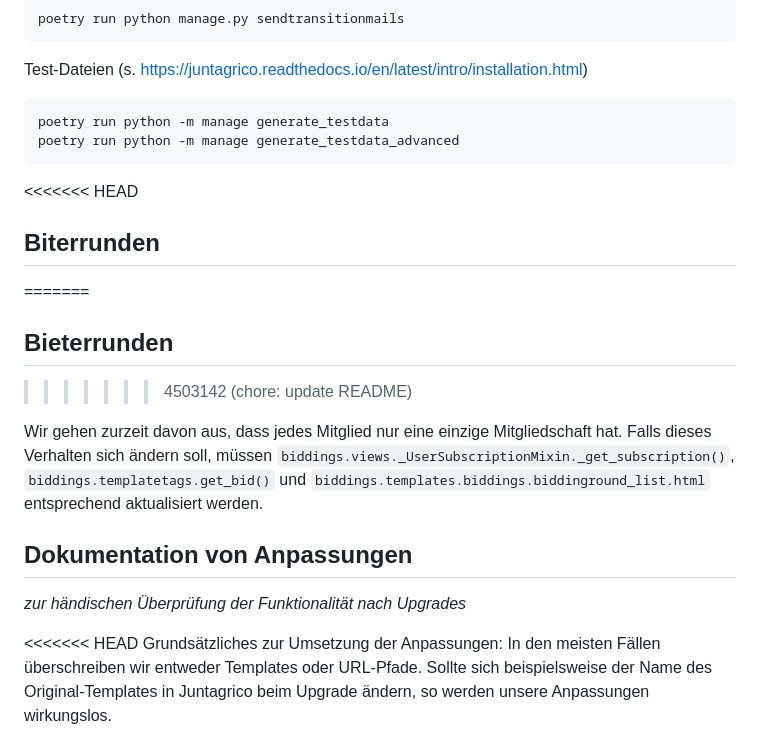
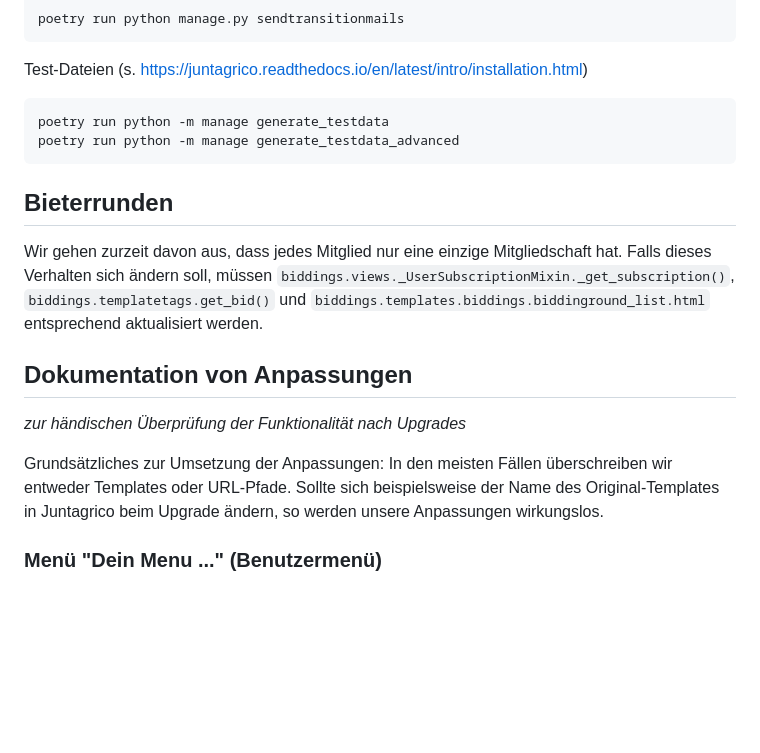
Before and after one commit to Rote-Beete/juntagrico, a Markdown page: README.md, the part around one of its changes. GitHub-like rendering; blank space fills up the shorter version.

````diff
--- a/README.md
+++ b/README.md
@@ -72,11 +72,7 @@ poetry run python -m manage generate_testdata
 poetry run python -m manage generate_testdata_advanced
 ```
 
-<<<<<<< HEAD
-## Biterrunden
-=======
 ## Bieterrunden
->>>>>>> 4503142 (chore: update README)
 
 Wir gehen zurzeit davon aus, dass jedes Mitglied nur eine einzige Mitgliedschaft hat. Falls dieses Verhalten sich ändern soll, müssen `biddings.views._UserSubscriptionMixin._get_subscription()`, `biddings.templatetags.get_bid()` und `biddings.templates.biddings.biddinground_list.html` entsprechend aktualisiert werden.
 
@@ -84,7 +80,6 @@ Wir gehen zurzeit davon aus, dass jedes Mitglied nur eine einzige Mitgliedschaft
 
 _zur händischen Überprüfung der Funktionalität nach Upgrades_
 
-<<<<<<< HEAD
 Grundsätzliches zur Umsetzung der Anpassungen: In den meisten Fällen überschreiben wir entweder Templates oder
 URL-Pfade. Sollte sich beispielsweise der Name des Original-Templates in Juntagrico beim Upgrade ändern, so werden
 unsere Anpassungen wirkungslos.
````
Also changed, not shown: other parts of README.md (+4 -17 lines).
